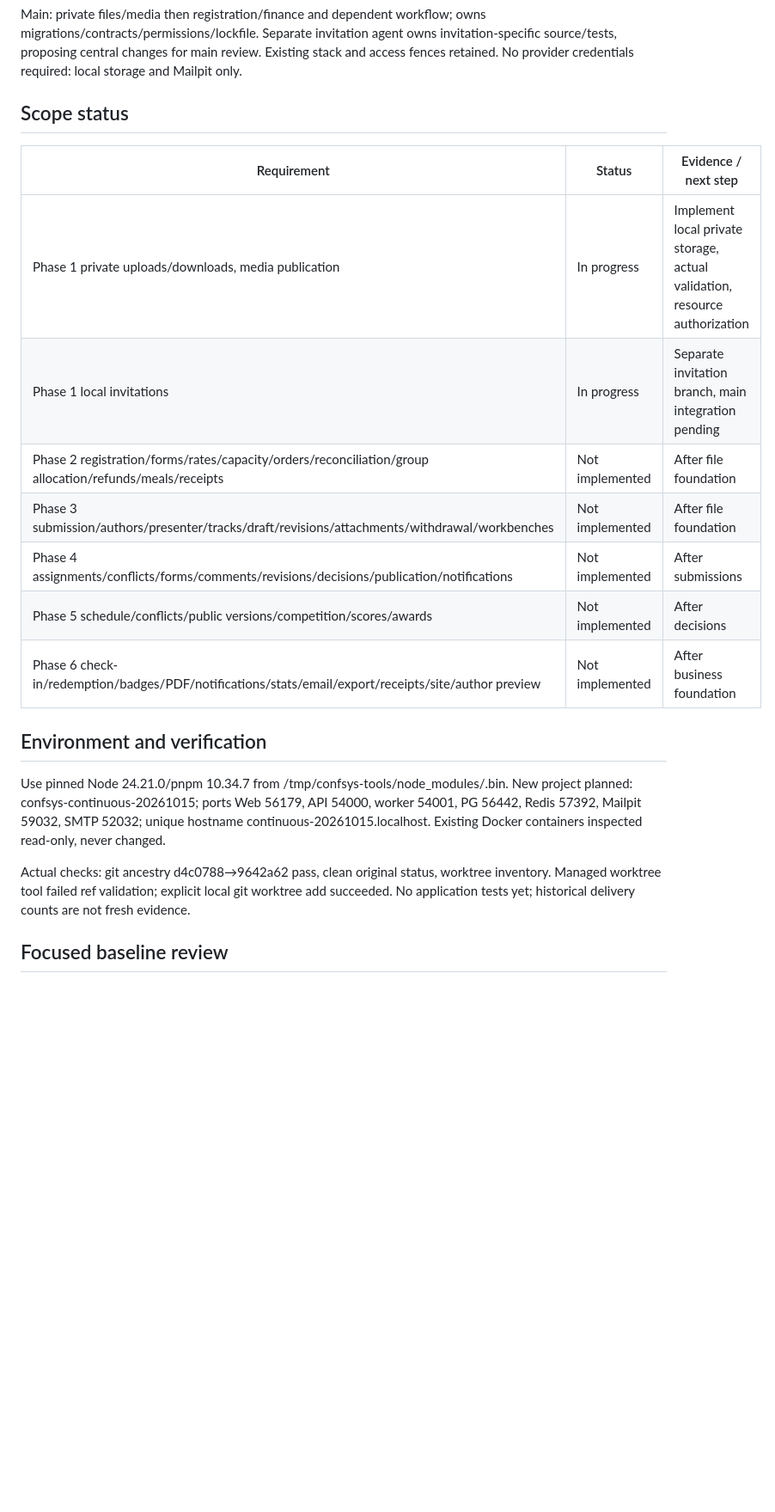
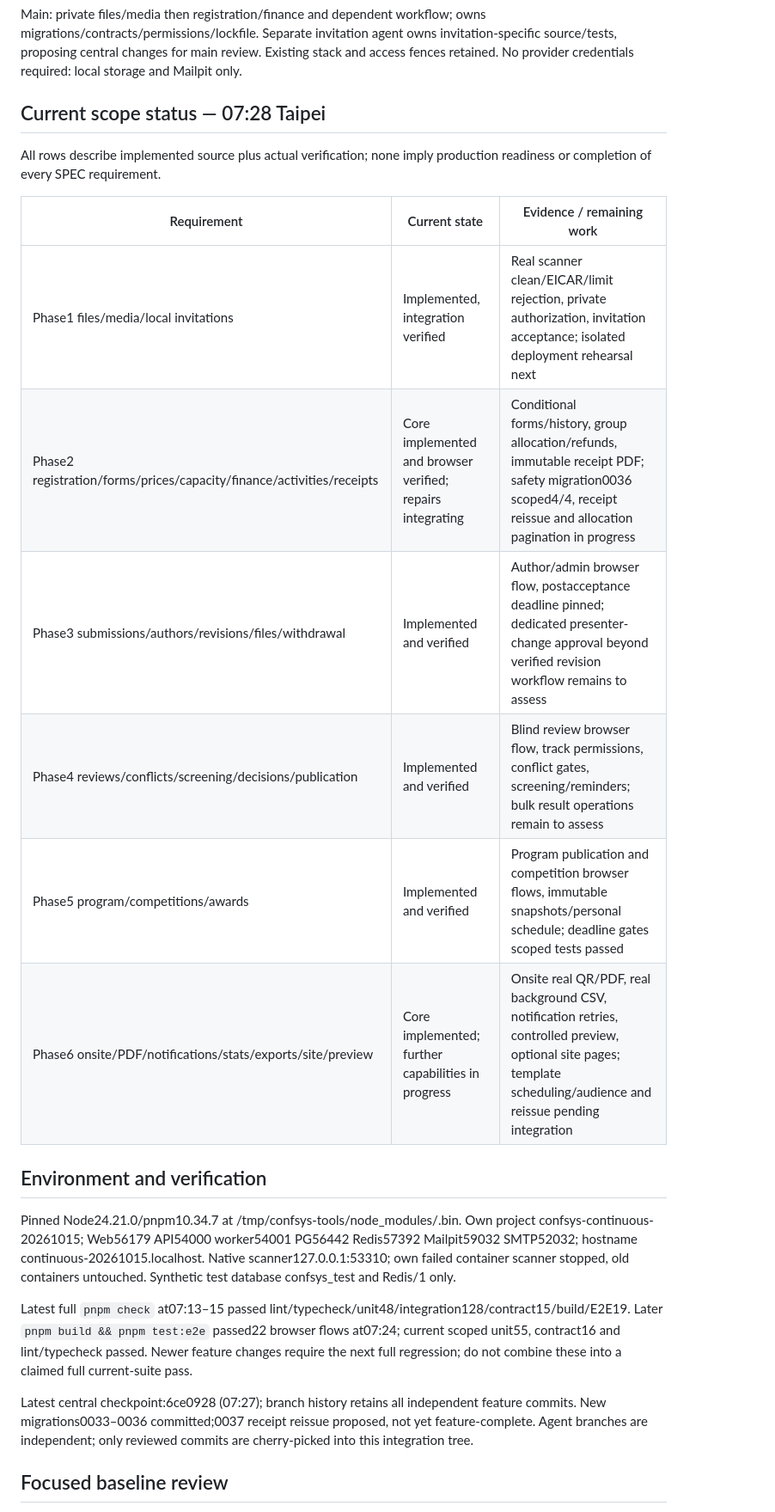
Before and after one commit to fearnot221/confsys, a Markdown page: docs/CONTINUOUS_RUN.md, the part around one of its changes. Shown at 86% size. Rendered like a GitHub page; blank space fills up the shorter version.

```diff
--- a/docs/CONTINUOUS_RUN.md
+++ b/docs/CONTINUOUS_RUN.md
@@ -6,21 +6,26 @@ Baseline: 9642a62, verified descendant of d4c0788. Branch: codex/phase-1-4-to-6-
 ## Plan and ownership
 Main: private files/media then registration/finance and dependent workflow; owns migrations/contracts/permissions/lockfile. Separate invitation agent owns invitation-specific source/tests, proposing central changes for main review. Existing stack and access fences retained. No provider credentials required: local storage and Mailpit only.
 
-## Scope status
-| Requirement | Status | Evidence / next step |
+## Current scope status — 07:28 Taipei
+
+All rows describe implemented source plus actual verification; none imply production readiness or completion of every SPEC requirement.
+
+| Requirement | Current state | Evidence / remaining work |
 |---|---|---|
-| Phase 1 private uploads/downloads, media publication | In progress | Implement local private storage, actual validation, resource authorization |
-| Phase 1 local invitations | In progress | Separate invitation branch, main integration pending |
-| Phase 2 registration/forms/rates/capacity/orders/reconciliation/group allocation/refunds/meals/receipts | Not implemented | After file foundation |
-| Phase 3 submission/authors/presenter/tracks/draft/revisions/attachments/withdrawal/workbenches | Not implemented | After file foundation |
-| Phase 4 assignments/conflicts/forms/comments/revisions/decisions/publication/notifications | Not implemented | After submissions |
-| Phase 5 schedule/conflicts/public versions/competition/scores/awards | Not implemented | After decisions |
-| Phase 6 check-in/redemption/badges/PDF/notifications/stats/email/export/receipts/site/author preview | Not implemented | After business foundation |
+| Phase1 files/media/local invitations | Implemented, integration verified | Real scanner clean/EICAR/limit rejection, private authorization, invitation acceptance; isolated deployment rehearsal next |
+| Phase2 registration/forms/prices/capacity/finance/activities/receipts | Core implemented and browser verified; repairs integrating | Conditional forms/history, group allocation/refunds, immutable receipt PDF; safety migration0036 scoped4/4, receipt reissue and allocation pagination in progress |
+| Phase3 submissions/authors/revisions/files/withdrawal | Implemented and verified | Author/admin browser flow, postacceptance deadline pinned; dedicated presenter-change approval beyond verified revision workflow remains to assess |
+| Phase4 reviews/conflicts/screening/decisions/publication | Implemented and verified | Blind review browser flow, track permissions, conflict gates, screening/reminders; bulk result operations remain to assess |
+| Phase5 program/competitions/awards | Implemented and verified | Program publication and competition browser flows, immutable snapshots/personal schedule; deadline gates scoped tests passed |
+| Phase6 onsite/PDF/notifications/stats/exports/site/preview | Core implemented; further capabilities in progress | Onsite real QR/PDF, real background CSV, notification retries, controlled preview, optional site pages; template scheduling/audience and reissue pending integration |
 
 ## Environment and verification
-Use pinned Node 24.21.0/pnpm 10.34.7 from /tmp/confsys-tools/node_modules/.bin. New project planned: confsys-continuous-20261015; ports Web 56179, API 54000, worker 54001, PG 56442, Redis 57392, Mailpit 59032, SMTP 52032; unique hostname continuous-20261015.localhost. Existing Docker containers inspected read-only, never changed.
 
-Actual checks: git ancestry d4c0788→9642a62 pass, clean original status, worktree inventory. Managed worktree tool failed ref validation; explicit local git worktree add succeeded. No application tests yet; historical delivery counts are not fresh evidence.
+Pinned Node24.21.0/pnpm10.34.7 at /tmp/confsys-tools/node_modules/.bin. Own project confsys-continuous-20261015; Web56179 API54000 worker54001 PG56442 Redis57392 Mailpit59032 SMTP52032; hostname continuous-20261015.localhost. Native scanner127.0.0.1:53310; own failed container scanner stopped, old containers untouched. Synthetic test database confsys_test and Redis/1 only.
+
+Latest full `pnpm check` at07:13–15 passed lint/typecheck/unit48/integration128/contract15/build/E2E19. Later `pnpm build && pnpm test:e2e` passed22 browser flows at07:24; current scoped unit55, contract16 and lint/typecheck passed. Newer feature changes require the next full regression; do not combine these into a claimed full current-suite pass.
+
+Latest central checkpoint:6ce0928 (07:27); branch history retains all independent feature commits. New migrations0033–0036 committed;0037 receipt reissue proposed, not yet feature-complete. Agent branches are independent; only reviewed commits are cherry-picked into this integration tree.
 
 ## Focused baseline review
 Reviewed existing session/access locks, site service/repository, runtime role/transaction helper, contract registry, scripts/migrations and CI. Preserve post-lock actor checks and explicit permissions. No evidenced inherited blocker so far. Existing MFA/TLS/retention/backup/provider debt remains in ROADMAP. New file safety must fail closed and cannot claim a stub scanner is verified.
```
Also changed, not shown: other parts of docs/CONTINUOUS_RUN.md (+2 -2 lines), README.md (+3 -3 lines), docs/TESTING.md (+2 -2 lines).
